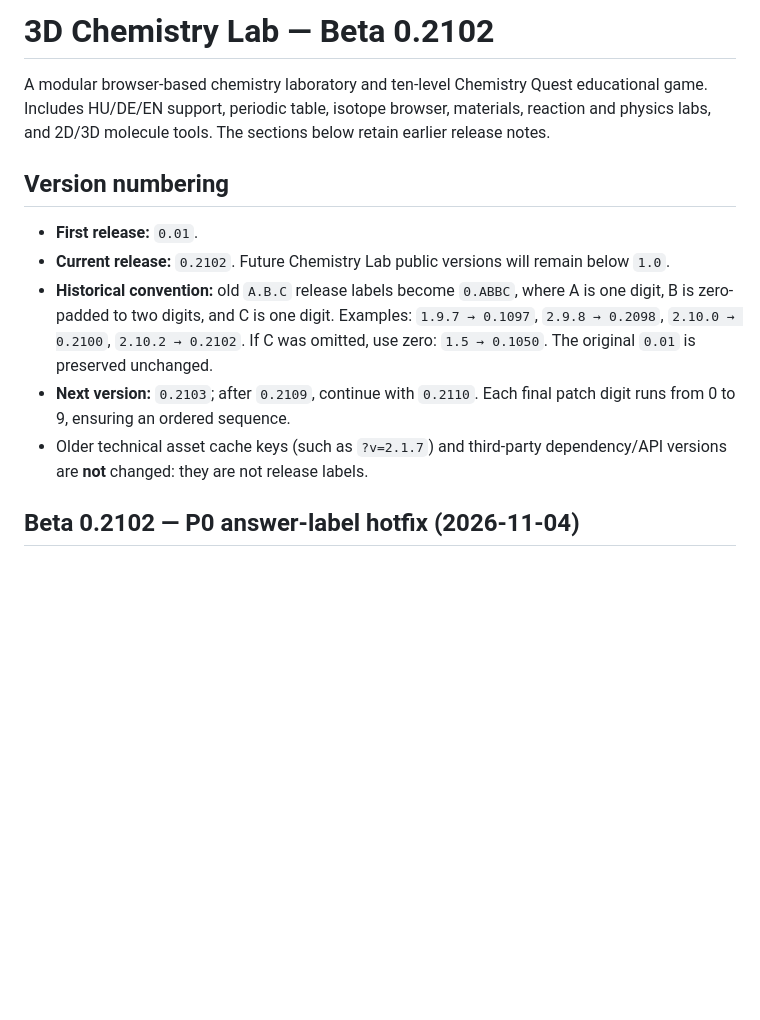
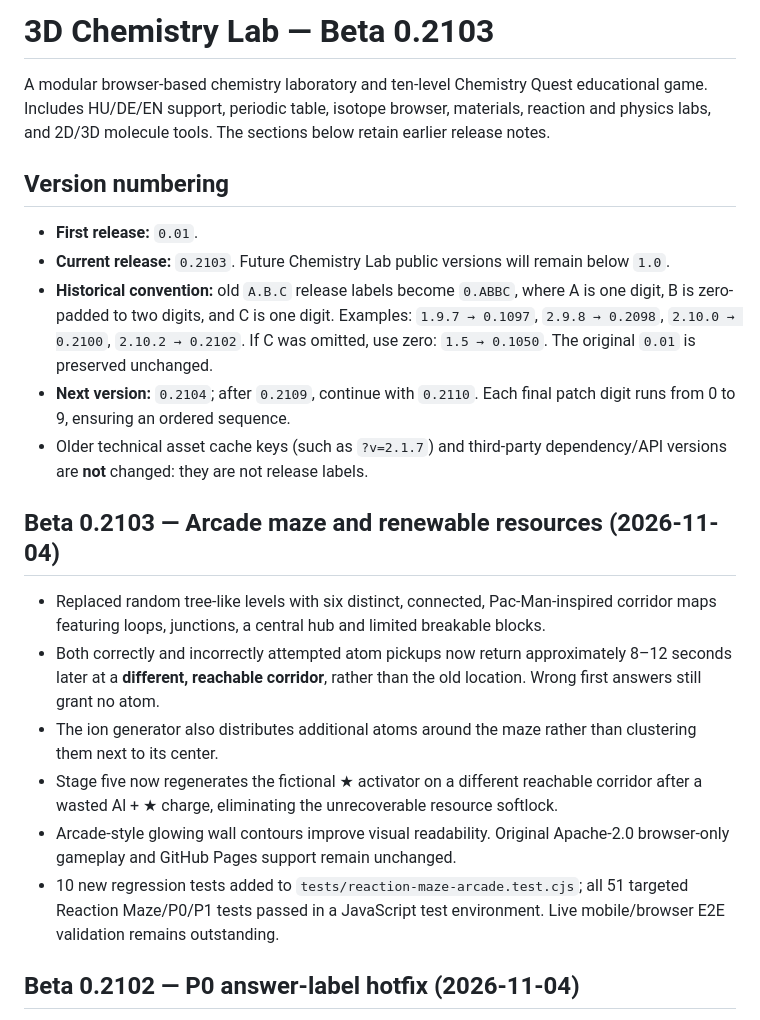
Before and after one commit to balazsvamosi1/chemistryvisualizer, a Markdown page: README.md, the part around one of its changes. Drawn GitHub-style; blank space fills up the shorter version.

Commit message:
docs: publish Chemistry Lab 0.2103 arcade maze and resource-respawn release notes

```diff
--- a/README.md
+++ b/README.md
@@ -1,14 +1,23 @@
-# 3D Chemistry Lab — Beta 0.2102
+# 3D Chemistry Lab — Beta 0.2103
 
 A modular browser-based chemistry laboratory and ten-level Chemistry Quest educational game. Includes HU/DE/EN support, periodic table, isotope browser, materials, reaction and physics labs, and 2D/3D molecule tools. The sections below retain earlier release notes.
 
 ## Version numbering
 
 - **First release:** `0.01`.
-- **Current release:** `0.2102`. Future Chemistry Lab public versions will remain below `1.0`.
+- **Current release:** `0.2103`. Future Chemistry Lab public versions will remain below `1.0`.
 - **Historical convention:** old `A.B.C` release labels become `0.ABBC`, where A is one digit, B is zero-padded to two digits, and C is one digit. Examples: `1.9.7 → 0.1097`, `2.9.8 → 0.2098`, `2.10.0 → 0.2100`, `2.10.2 → 0.2102`. If C was omitted, use zero: `1.5 → 0.1050`. The original `0.01` is preserved unchanged.
-- **Next version:** `0.2103`; after `0.2109`, continue with `0.2110`. Each final patch digit runs from 0 to 9, ensuring an ordered sequence.
+- **Next version:** `0.2104`; after `0.2109`, continue with `0.2110`. Each final patch digit runs from 0 to 9, ensuring an ordered sequence.
 - Older technical asset cache keys (such as `?v=2.1.7`) and third-party dependency/API versions are **not** changed: they are not release labels.
+
+## Beta 0.2103 — Arcade maze and renewable resources (2026-11-04)
+
+- Replaced random tree-like levels with six distinct, connected, Pac-Man-inspired corridor maps featuring loops, junctions, a central hub and limited breakable blocks.
+- Both correctly and incorrectly attempted atom pickups now return approximately 8–12 seconds later at a **different, reachable corridor**, rather than the old location. Wrong first answers still grant no atom.
+- The ion generator also distributes additional atoms around the maze rather than clustering them next to its center.
+- Stage five now regenerates the fictional ★ activator on a different reachable corridor after a wasted Al + ★ charge, eliminating the unrecoverable resource softlock.
+- Arcade-style glowing wall contours improve visual readability. Original Apache-2.0 browser-only gameplay and GitHub Pages support remain unchanged.
+- 10 new regression tests added to `tests/reaction-maze-arcade.test.cjs`; all 51 targeted Reaction Maze/P0/P1 tests passed in a JavaScript test environment. Live mobile/browser E2E validation remains outstanding.
 
 ## Beta 0.2102 — P0 answer-label hotfix (2026-11-04)
 
```
Also changed, not shown: other parts of README.md (+1 -1 lines).
